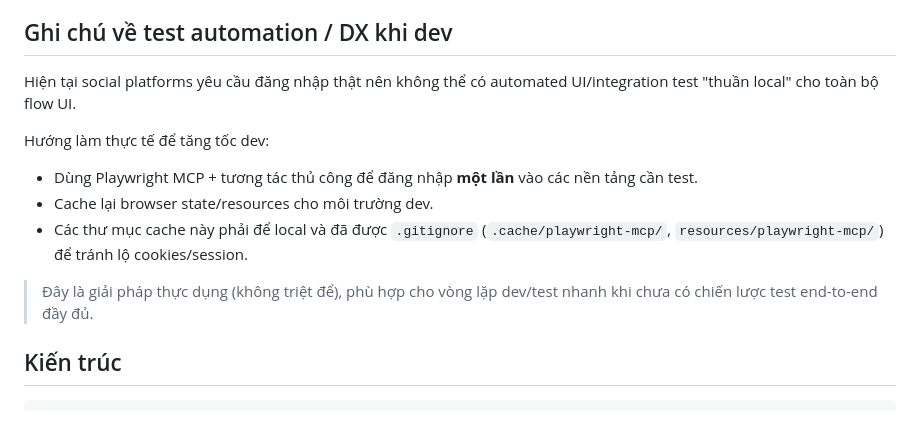
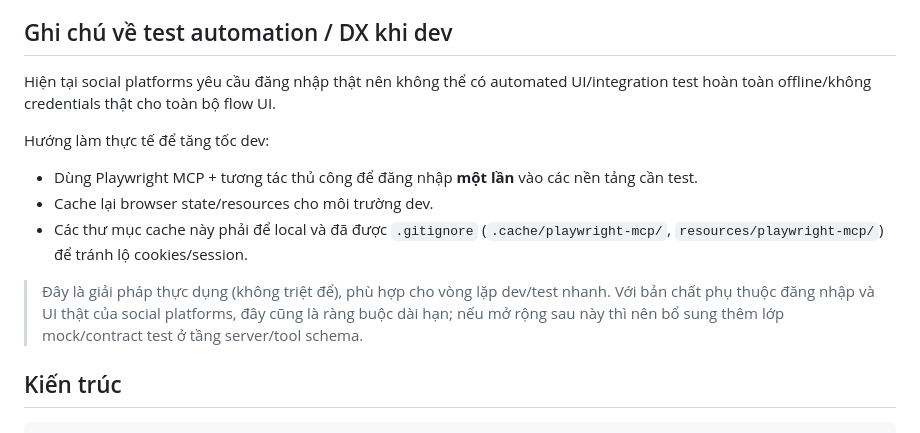
Before and after one commit to akaoio/socialmcp, a Markdown page: README.md, the part around the change. GitHub-like rendering.

Commit message:
docs: clarify local testing constraints and long-term approach

```diff
--- a/README.md
+++ b/README.md
@@ -17,14 +17,15 @@ Social MCP giúp agents không cần phải giải DOM — chỉ cần gọi too
 
 ## Ghi chú về test automation / DX khi dev
 
-Hiện tại social platforms yêu cầu đăng nhập thật nên không thể có automated UI/integration test "thuần local" cho toàn bộ flow UI.
+Hiện tại social platforms yêu cầu đăng nhập thật nên không thể có automated UI/integration test hoàn toàn offline/không credentials thật cho toàn bộ flow UI.
 
 Hướng làm thực tế để tăng tốc dev:
 - Dùng Playwright MCP + tương tác thủ công để đăng nhập **một lần** vào các nền tảng cần test.
 - Cache lại browser state/resources cho môi trường dev.
 - Các thư mục cache này phải để local và đã được `.gitignore` (`.cache/playwright-mcp/`, `resources/playwright-mcp/`) để tránh lộ cookies/session.
 
-> Đây là giải pháp thực dụng (không triệt để), phù hợp cho vòng lặp dev/test nhanh khi chưa có chiến lược test end-to-end đầy đủ.
+> Đây là giải pháp thực dụng (không triệt để), phù hợp cho vòng lặp dev/test nhanh.
+> Với bản chất phụ thuộc đăng nhập và UI thật của social platforms, đây cũng là ràng buộc dài hạn; nếu mở rộng sau này thì nên bổ sung thêm lớp mock/contract test ở tầng server/tool schema.
 
 ## Kiến trúc
 
```
